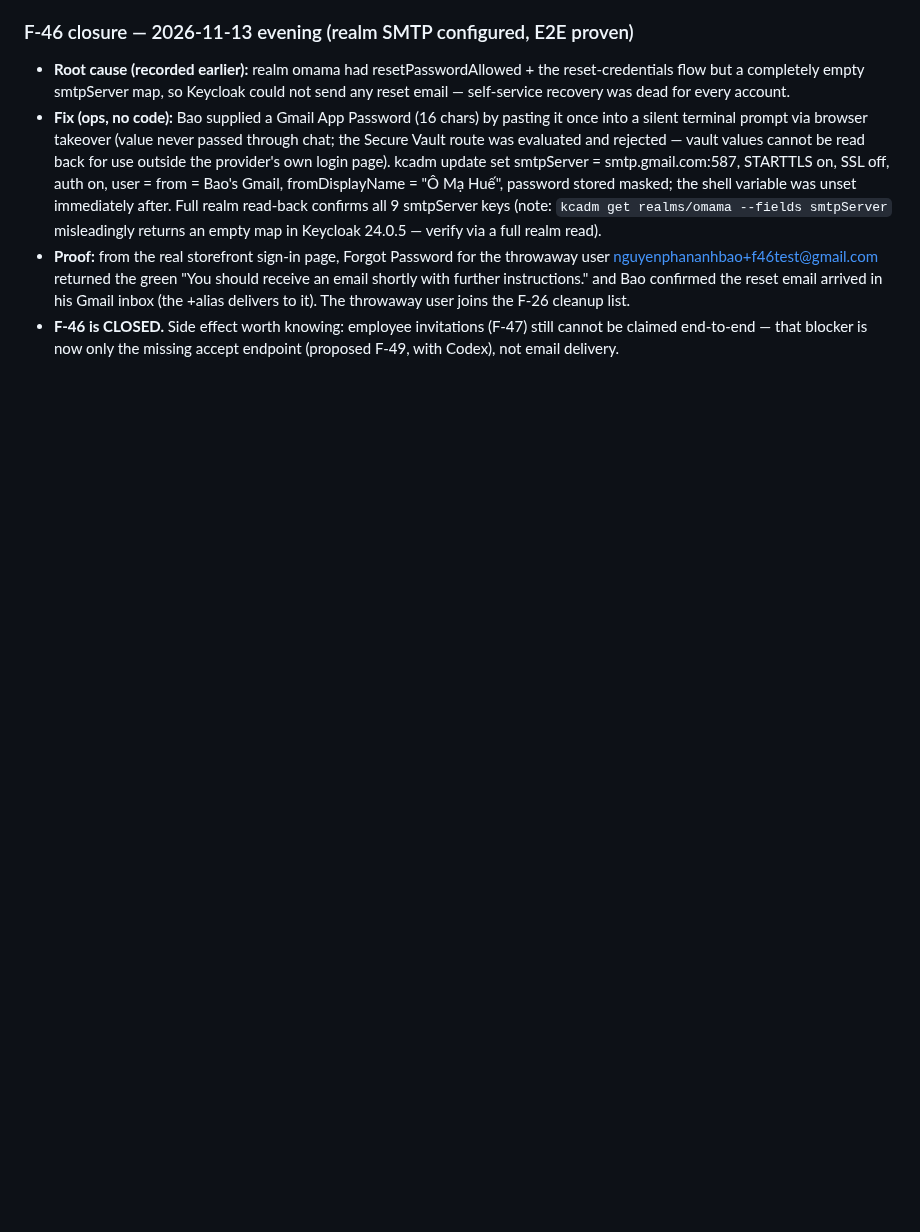
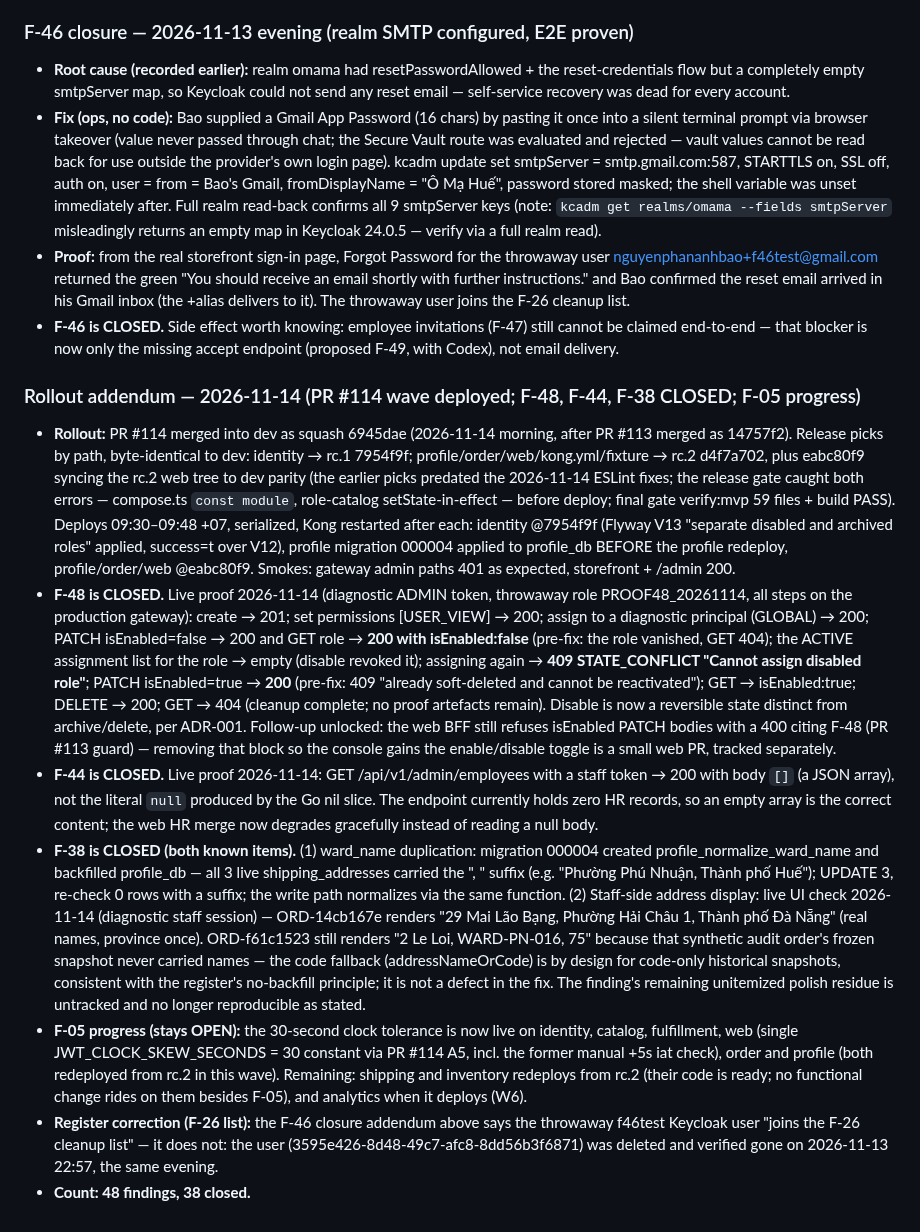
Before and after one commit to hvduong2k5/DUT.PBL6, a Markdown page: docs/06_operations/deployment-findings-2026-11.md, the part around the change. Drawn GitHub-style; blank space fills up the shorter version.

Commit message:
docs(findings): close F-48, F-44, F-38 after the PR #114 rollout; F-05 progress
Rollout addendum 2026-11-14: PR #114 deployed to production (identity
Flyway V13, profile migration 000004 applied before the binary, order
and web redeployed; Kong restarted after each service).

- F-48 CLOSED: 11-step live proof of the role lifecycle (disable keeps
  the role readable, revokes assignments, refuses new assignments with
  409, re-enable returns 200 where it previously dead-ended at 409).
- F-44 CLOSED: GET /admin/employees returns [] instead of null.
- F-38 CLOSED: migration backfilled all 3 live addresses; staff UI
  renders real names on real orders; code-only synthetic snapshots keep
  the code fallback by design.
- F-05 progress note (stays open): order/profile/web now live on 30s;
  shipping and inventory redeploys remain.
- Correction: the f46test throwaway user was deleted on 2026-11-13 and
  is not on the F-26 cleanup list.

Register count: 48 findings, 38 closed.

```diff
--- a/docs/06_operations/deployment-findings-2026-11.md
+++ b/docs/06_operations/deployment-findings-2026-11.md
@@ -343,3 +343,12 @@ Thứ tự ưu tiên được chốt qua tranh luận Muse ↔ GPT (severity ≠
 - **Fix (ops, no code):** Bao supplied a Gmail App Password (16 chars) by pasting it once into a silent terminal prompt via browser takeover (value never passed through chat; the Secure Vault route was evaluated and rejected — vault values cannot be read back for use outside the provider's own login page). kcadm update set smtpServer = smtp.gmail.com:587, STARTTLS on, SSL off, auth on, user = from = Bao's Gmail, fromDisplayName = "Ô Mạ Huế", password stored masked; the shell variable was unset immediately after. Full realm read-back confirms all 9 smtpServer keys (note: `kcadm get realms/omama --fields smtpServer` misleadingly returns an empty map in Keycloak 24.0.5 — verify via a full realm read).
 - **Proof:** from the real storefront sign-in page, Forgot Password for the throwaway user nguyenphananhbao+f46test@gmail.com returned the green "You should receive an email shortly with further instructions." and Bao confirmed the reset email arrived in his Gmail inbox (the +alias delivers to it). The throwaway user joins the F-26 cleanup list.
 - **F-46 is CLOSED.** Side effect worth knowing: employee invitations (F-47) still cannot be claimed end-to-end — that blocker is now only the missing accept endpoint (proposed F-49, with Codex), not email delivery.
+### Rollout addendum — 2026-11-14 (PR #114 wave deployed; F-48, F-44, F-38 CLOSED; F-05 progress)
+
+- **Rollout:** PR #114 merged into dev as squash 6945dae (2026-11-14 morning, after PR #113 merged as 14757f2). Release picks by path, byte-identical to dev: identity → rc.1 7954f9f; profile/order/web/kong.yml/fixture → rc.2 d4f7a702, plus eabc80f9 syncing the rc.2 web tree to dev parity (the earlier picks predated the 2026-11-14 ESLint fixes; the release gate caught both errors — compose.ts `const module`, role-catalog setState-in-effect — before deploy; final gate verify:mvp 59 files + build PASS). Deploys 09:30–09:48 +07, serialized, Kong restarted after each: identity @7954f9f (Flyway V13 "separate disabled and archived roles" applied, success=t over V12), profile migration 000004 applied to profile_db BEFORE the profile redeploy, profile/order/web @eabc80f9. Smokes: gateway admin paths 401 as expected, storefront + /admin 200.
+- **F-48 is CLOSED.** Live proof 2026-11-14 (diagnostic ADMIN token, throwaway role PROOF48_20261114, all steps on the production gateway): create → 201; set permissions [USER_VIEW] → 200; assign to a diagnostic principal (GLOBAL) → 200; PATCH isEnabled=false → 200 and GET role → **200 with isEnabled:false** (pre-fix: the role vanished, GET 404); the ACTIVE assignment list for the role → empty (disable revoked it); assigning again → **409 STATE_CONFLICT "Cannot assign disabled role"**; PATCH isEnabled=true → **200** (pre-fix: 409 "already soft-deleted and cannot be reactivated"); GET → isEnabled:true; DELETE → 200; GET → 404 (cleanup complete; no proof artefacts remain). Disable is now a reversible state distinct from archive/delete, per ADR-001. Follow-up unlocked: the web BFF still refuses isEnabled PATCH bodies with a 400 citing F-48 (PR #113 guard) — removing that block so the console gains the enable/disable toggle is a small web PR, tracked separately.
+- **F-44 is CLOSED.** Live proof 2026-11-14: GET /api/v1/admin/employees with a staff token → 200 with body `[]` (a JSON array), not the literal `null` produced by the Go nil slice. The endpoint currently holds zero HR records, so an empty array is the correct content; the web HR merge now degrades gracefully instead of reading a null body.
+- **F-38 is CLOSED (both known items).** (1) ward_name duplication: migration 000004 created profile_normalize_ward_name and backfilled profile_db — all 3 live shipping_addresses carried the ", <province>" suffix (e.g. "Phường Phú Nhuận, Thành phố Huế"); UPDATE 3, re-check 0 rows with a suffix; the write path normalizes via the same function. (2) Staff-side address display: live UI check 2026-11-14 (diagnostic staff session) — ORD-14cb167e renders "29 Mai Lão Bạng, Phường Hải Châu 1, Thành phố Đà Nẵng" (real names, province once). ORD-f61c1523 still renders "2 Le Loi, WARD-PN-016, 75" because that synthetic audit order's frozen snapshot never carried names — the code fallback (addressNameOrCode) is by design for code-only historical snapshots, consistent with the register's no-backfill principle; it is not a defect in the fix. The finding's remaining unitemized polish residue is untracked and no longer reproducible as stated.
+- **F-05 progress (stays OPEN):** the 30-second clock tolerance is now live on identity, catalog, fulfillment, web (single JWT_CLOCK_SKEW_SECONDS = 30 constant via PR #114 A5, incl. the former manual +5s iat check), order and profile (both redeployed from rc.2 in this wave). Remaining: shipping and inventory redeploys from rc.2 (their code is ready; no functional change rides on them besides F-05), and analytics when it deploys (W6).
+- **Register correction (F-26 list):** the F-46 closure addendum above says the throwaway f46test Keycloak user "joins the F-26 cleanup list" — it does not: the user (3595e426-8d48-49c7-afc8-8dd56b3f6871) was deleted and verified gone on 2026-11-13 22:57, the same evening.
+- **Count: 48 findings, 38 closed.**
```
